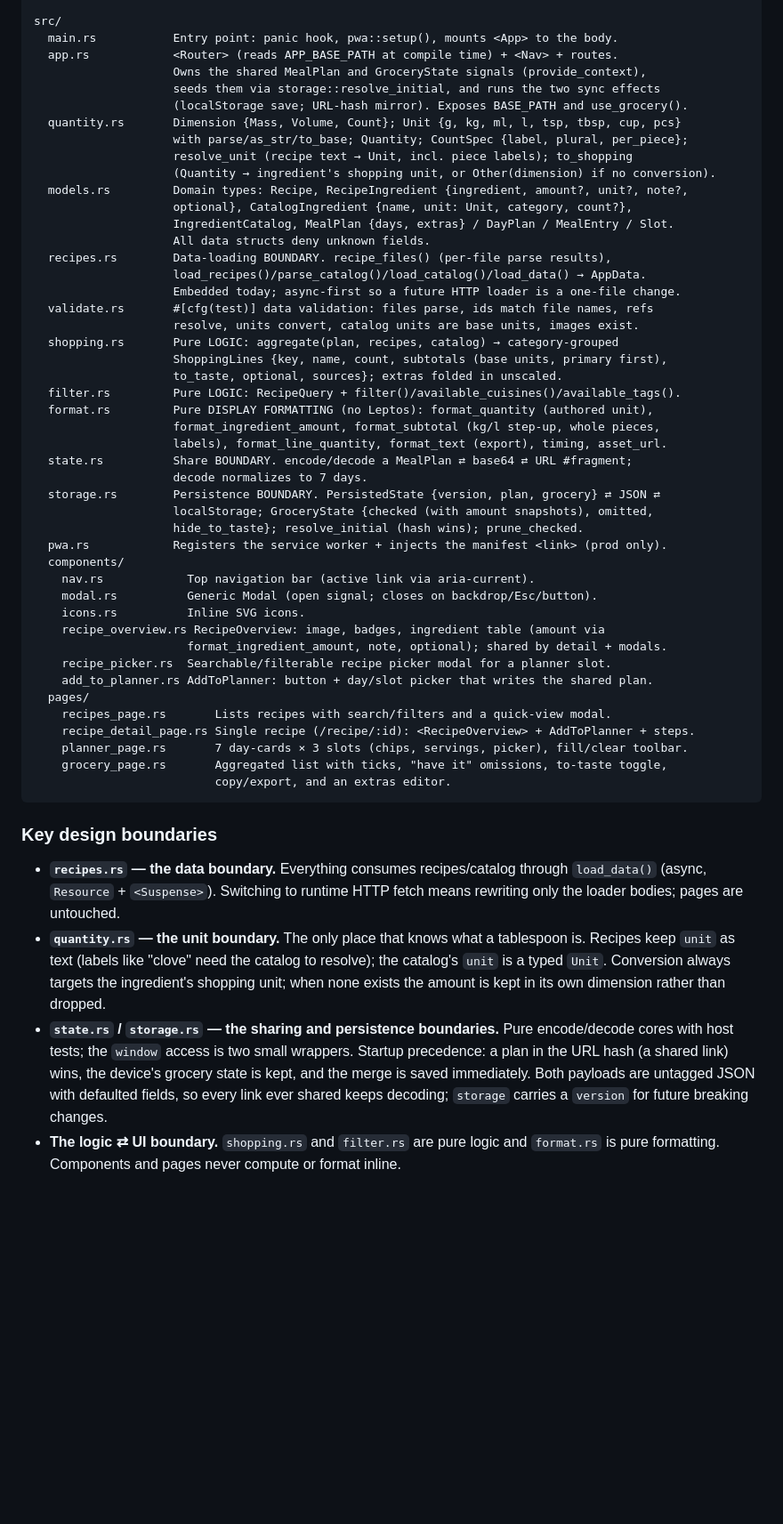
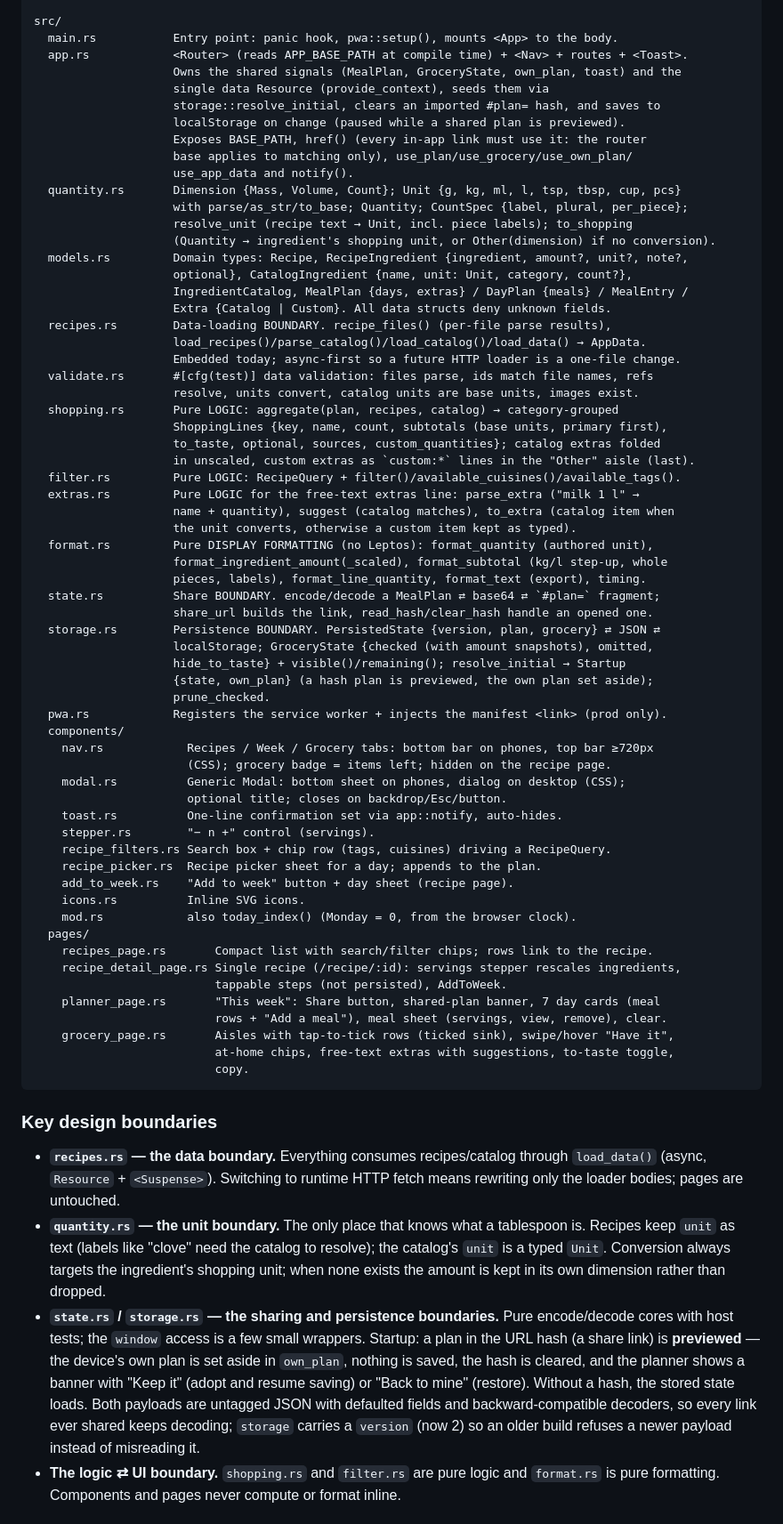
Before and after one commit to lorenzocerrone/cooking-rs, a Markdown page: ARCHITECTURE.md, the part around one of its changes. Shown at 89% size. GitHub-like rendering; blank space fills up the shorter version.

Commit message:
docs: describe the phone-first UI, meal lists, extras and share preview
Co-Authored-By: Claude Fable 5.1 <noreply@anthropic.com>
Claude-Session: https://claude.ai/code/session_01QMsbSkoQ8jXTsRYTABhdjz

````diff
--- a/ARCHITECTURE.md
+++ b/ARCHITECTURE.md
@@ -98,18 +102,22 @@ build.rs            `rerun-if-changed` for recipes/ and the catalog, so adding/r
 
 src/
   main.rs           Entry point: panic hook, pwa::setup(), mounts <App> to the body.
-  app.rs            <Router> (reads APP_BASE_PATH at compile time) + <Nav> + routes.
-                    Owns the shared MealPlan and GroceryState signals (provide_context),
-                    seeds them via storage::resolve_initial, and runs the two sync effects
-                    (localStorage save; URL-hash mirror). Exposes BASE_PATH and use_grocery().
+  app.rs            <Router> (reads APP_BASE_PATH at compile time) + <Nav> + routes + <Toast>.
+                    Owns the shared signals (MealPlan, GroceryState, own_plan, toast) and the
+                    single data Resource (provide_context), seeds them via
+                    storage::resolve_initial, clears an imported #plan= hash, and saves to
+                    localStorage on change (paused while a shared plan is previewed).
+                    Exposes BASE_PATH, href() (every in-app link must use it: the router
+                    base applies to matching only), use_plan/use_grocery/use_own_plan/
+                    use_app_data and notify().
   quantity.rs       Dimension {Mass, Volume, Count}; Unit {g, kg, ml, l, tsp, tbsp, cup, pcs}
                     with parse/as_str/to_base; Quantity; CountSpec {label, plural, per_piece};
                     resolve_unit (recipe text → Unit, incl. piece labels); to_shopping
                     (Quantity → ingredient's shopping unit, or Other(dimension) if no conversion).
   models.rs         Domain types: Recipe, RecipeIngredient {ingredient, amount?, unit?, note?,
                     optional}, CatalogIngredient {name, unit: Unit, category, count?},
-                    IngredientCatalog, MealPlan {days, extras} / DayPlan / MealEntry / Slot.
-                    All data structs deny unknown fields.
+                    IngredientCatalog, MealPlan {days, extras} / DayPlan {meals} / MealEntry /
+                    Extra {Catalog | Custom}. All data structs deny unknown fields.
   recipes.rs        Data-loading BOUNDARY. recipe_files() (per-file parse results),
                     load_recipes()/parse_catalog()/load_catalog()/load_data() → AppData.
                     Embedded today; async-first so a future HTTP loader is a one-file change.
@@ -117,31 +125,44 @@ src/
                     resolve, units convert, catalog units are base units, images exist.
   shopping.rs       Pure LOGIC: aggregate(plan, recipes, catalog) → category-grouped
                     ShoppingLines {key, name, count, subtotals (base units, primary first),
-                    to_taste, optional, sources}; extras folded in unscaled.
+                    to_taste, optional, sources, custom_quantities}; catalog extras folded
+                    in unscaled, custom extras as `custom:*` lines in the "Other" aisle (last).
   filter.rs         Pure LOGIC: RecipeQuery + filter()/available_cuisines()/available_tags().
+  extras.rs         Pure LOGIC for the free-text extras line: parse_extra ("milk 1 l" →
+                    name + quantity), suggest (catalog matches), to_extra (catalog item when
+                    the unit converts, otherwise a custom item kept as typed).
   format.rs         Pure DISPLAY FORMATTING (no Leptos): format_quantity (authored unit),
-                    format_ingredient_amount, format_subtotal (kg/l step-up, whole pieces,
-                    labels), format_line_quantity, format_text (export), timing, asset_url.
-  state.rs          Share BOUNDARY. encode/decode a MealPlan ⇄ base64 ⇄ URL #fragment;
-                    decode normalizes to 7 days.
+                    format_ingredient_amount(_scaled), format_subtotal (kg/l step-up, whole
+                    pieces, labels), format_line_quantity, format_text (export), timing.
+  state.rs          Share BOUNDARY. encode/decode a MealPlan ⇄ base64 ⇄ `#plan=` fragment;
+                    share_url builds the link, read_hash/clear_hash handle an opened one.
   storage.rs        Persistence BOUNDARY. PersistedState {version, plan, grocery} ⇄ JSON ⇄
                     localStorage; GroceryState {checked (with amount snapshots), omitted,
-                    hide_to_taste}; resolve_initial (hash wins); prune_checked.
+                    hide_to_taste} + visible()/remaining(); resolve_initial → Startup
+                    {state, own_plan} (a hash plan is previewed, the own plan set aside);
+                    prune_checked.
   pwa.rs            Registers the service worker + injects the manifest <link> (prod only).
   components/
-    nav.rs            Top navigation bar (active link via aria-current).
-    modal.rs          Generic Modal (open signal; closes on backdrop/Esc/button).
+    nav.rs            Recipes / Week / Grocery tabs: bottom bar on phones, top bar ≥720px
+                      (CSS); grocery badge = items left; hidden on the recipe page.
+    modal.rs          Generic Modal: bottom sheet on phones, dialog on desktop (CSS);
+                      optional title; closes on backdrop/Esc/button.
+    toast.rs          One-line confirmation set via app::notify, auto-hides.
+    stepper.rs        "− n +" control (servings).
+    recipe_filters.rs Search box + chip row (tags, cuisines) driving a RecipeQuery.
+    recipe_picker.rs  Recipe picker sheet for a day; appends to the plan.
+    add_to_week.rs    "Add to week" button + day sheet (recipe page).
     icons.rs          Inline SVG icons.
-    recipe_overview.rs RecipeOverview: image, badges, ingredient table (amount via
-                      format_ingredient_amount, note, optional); shared by detail + modals.
-    recipe_picker.rs  Searchable/filterable recipe picker modal for a planner slot.
-    add_to_planner.rs AddToPlanner: button + day/slot picker that writes the shared plan.
+    mod.rs            also today_index() (Monday = 0, from the browser clock).
   pages/
-    recipes_page.rs       Lists recipes with search/filters and a quick-view modal.
-    recipe_detail_page.rs Single recipe (/recipe/:id): <RecipeOverview> + AddToPlanner + steps.
-    planner_page.rs       7 day-cards × 3 slots (chips, servings, picker), fill/clear toolbar.
-    grocery_page.rs       Aggregated list with ticks, "have it" omissions, to-taste toggle,
-                          copy/export, and an extras editor.
+    recipes_page.rs       Compact list with search/filter chips; rows link to the recipe.
+    recipe_detail_page.rs Single recipe (/recipe/:id): servings stepper rescales ingredients,
+                          tappable steps (not persisted), AddToWeek.
+    planner_page.rs       "This week": Share button, shared-plan banner, 7 day cards (meal
+                          rows + "Add a meal"), meal sheet (servings, view, remove), clear.
+    grocery_page.rs       Aisles with tap-to-tick rows (ticked sink), swipe/hover "Have it",
+                          at-home chips, free-text extras with suggestions, to-taste toggle,
+                          copy.
 ```
 
 ### Key design boundaries
@@ -154,10 +175,13 @@ src/
   `unit` is a typed `Unit`. Conversion always targets the ingredient's shopping unit; when
   none exists the amount is kept in its own dimension rather than dropped.
 - **`state.rs` / `storage.rs` — the sharing and persistence boundaries.** Pure encode/decode
-  cores with host tests; the `window` access is two small wrappers. Startup precedence: a
-  plan in the URL hash (a shared link) wins, the device's grocery state is kept, and the merge
-  is saved immediately. Both payloads are untagged JSON with defaulted fields, so every link
-  ever shared keeps decoding; `storage` carries a `version` for future breaking changes.
+  cores with host tests; the `window` access is a few small wrappers. Startup: a plan in the
+  URL hash (a share link) is **previewed** — the device's own plan is set aside in `own_plan`,
+  nothing is saved, the hash is cleared, and the planner shows a banner with "Keep it" (adopt
+  and resume saving) or "Back to mine" (restore). Without a hash, the stored state loads.
+  Both payloads are untagged JSON with defaulted fields and backward-compatible decoders, so
+  every link ever shared keeps decoding; `storage` carries a `version` (now 2) so an older
+  build refuses a newer payload instead of misreading it.
 - **The logic ⇄ UI boundary.** `shopping.rs` and `filter.rs` are pure logic and `format.rs`
   is pure formatting. Components and pages never compute or format inline.
 
````
Also changed, not shown: other parts of ARCHITECTURE.md (+38 -21 lines).
